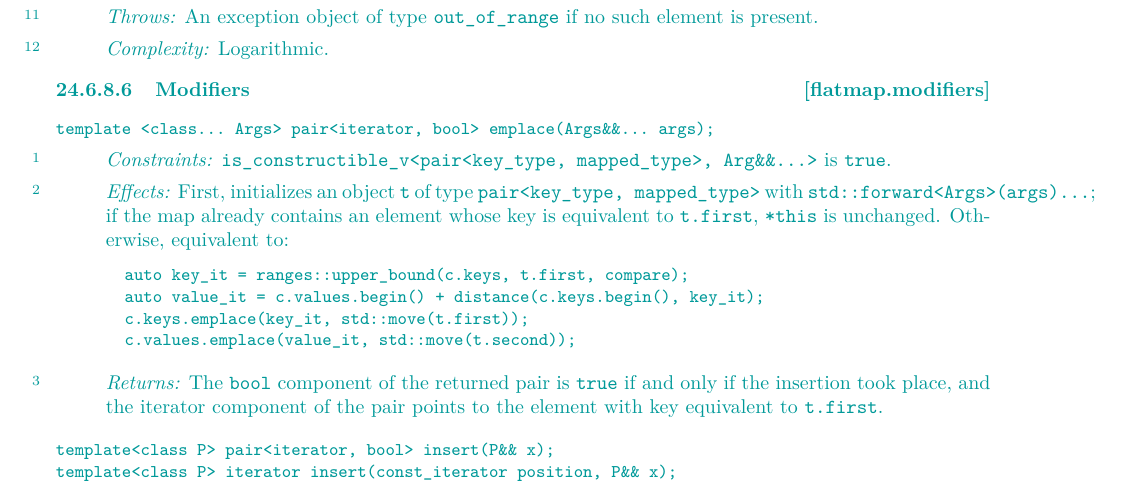
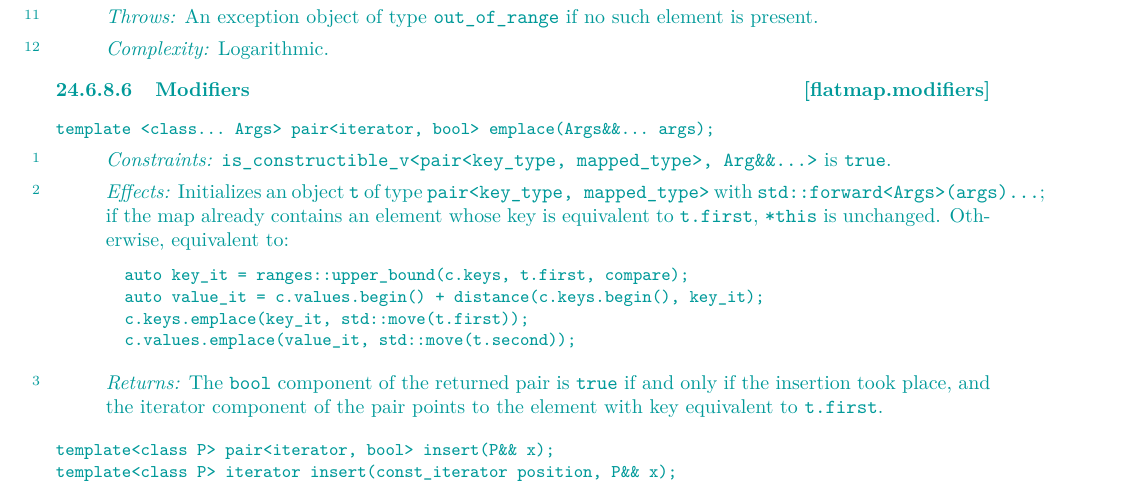
Before and after one commit to tzlaine/flat_map, a LaTeX book (paper/paper.tex, which reads paper/containers-lib.tex): part of page 17 of 30, cut so that both start at the same text. Compiled offline with pdfLaTeX.

Commit message:
First, initializes an object -> Initializes an object

```diff
--- a/paper/containers-lib.tex
+++ b/paper/containers-lib.tex
@@ -878,7 +878,7 @@ template <class... Args> pair<iterator, bool> emplace(Args&&... args);
 
 \pnum
 \effects
-First, initializes an object \tcode{t} of type \tcode{pair<key_type, mapped_type>}
+Initializes an object \tcode{t} of type \tcode{pair<key_type, mapped_type>}
 with \tcode{std::forward<Args>(args)...};  if the map already
 contains an element whose key is equivalent to \tcode{t.first}, \tcode{*this}
 is unchanged.  Otherwise, equivalent to:
```
